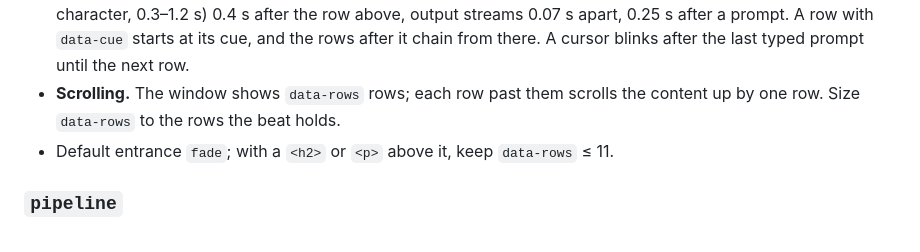
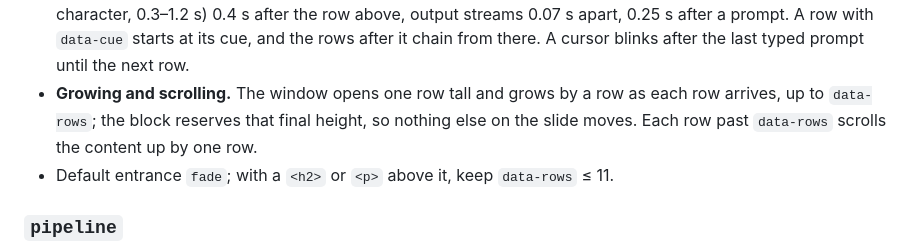
Before and after one commit to mohamedzhioua/talkreel, a Markdown page: themes/default/blocks.md, the part around the change. GitHub-like rendering.

Commit message:
talk: chapter 4 shows the review and execute workflows as they really ran
The review workflow ran on this branch's engine diff (first call refused with
needs_input, 0 agents; second call 9 agents, 2 findings confirmed 3-0), and the
execute workflow fixed both (4 agents, first round, every check confirmed),
re-verified here before the merge. Docs describe the growing terminal.

Co-Authored-By: Claude Opus 5.5 <noreply@anthropic.com>

```diff
--- a/themes/default/blocks.md
+++ b/themes/default/blocks.md
@@ -218,8 +218,10 @@ results, diffs.
   above, output streams 0.07 s apart, 0.25 s after a prompt. A row with
   `data-cue` starts at its cue, and the rows after it chain from there. A cursor
   blinks after the last typed prompt until the next row.
-- **Scrolling.** The window shows `data-rows` rows; each row past them scrolls
-  the content up by one row. Size `data-rows` to the rows the beat holds.
+- **Growing and scrolling.** The window opens one row tall and grows by a row
+  as each row arrives, up to `data-rows`; the block reserves that final height,
+  so nothing else on the slide moves. Each row past `data-rows` scrolls the
+  content up by one row.
 - Default entrance `fade`; with a `<h2>` or `<p>` above it, keep `data-rows` ≤ 11.
 
 ### `pipeline`
```
Also changed, not shown: docs/design/m2-motion.md (+1 -1 lines), 1 other file.
